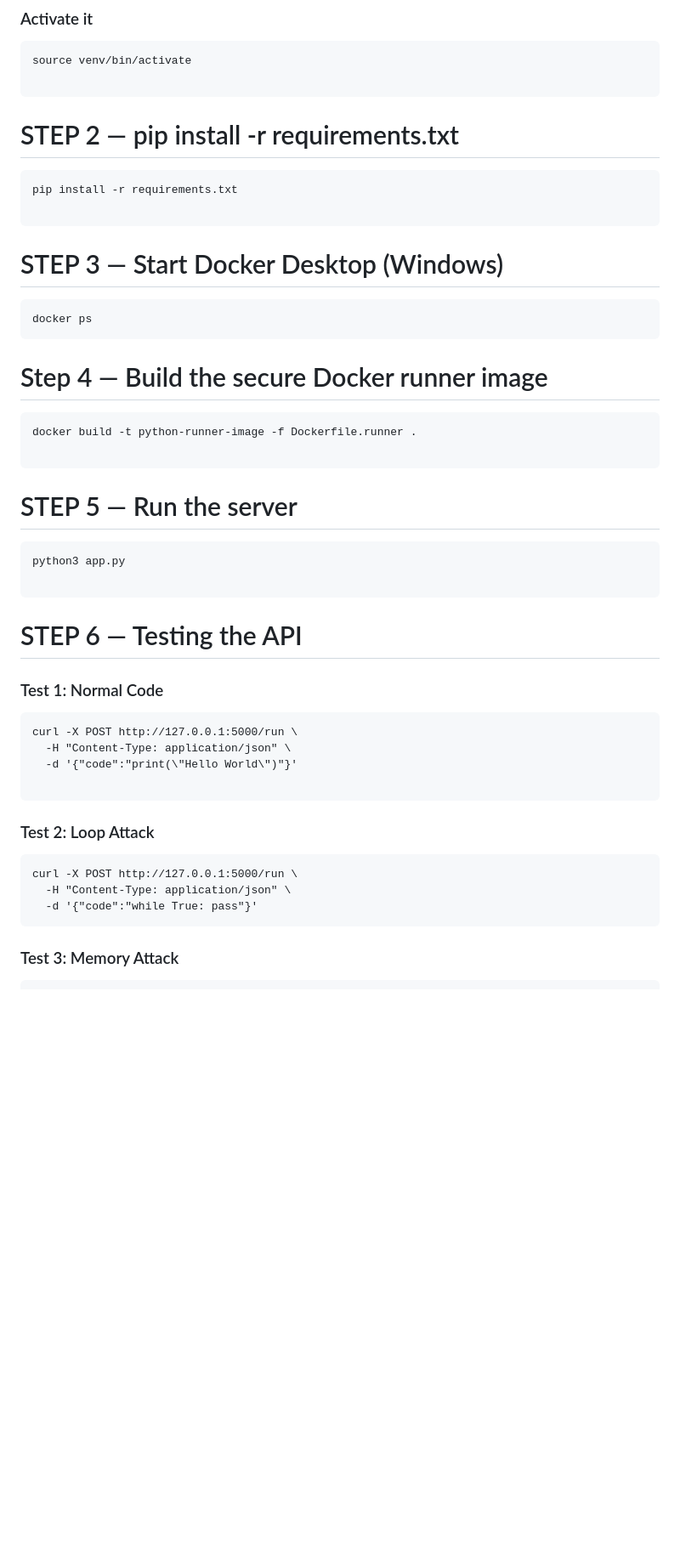
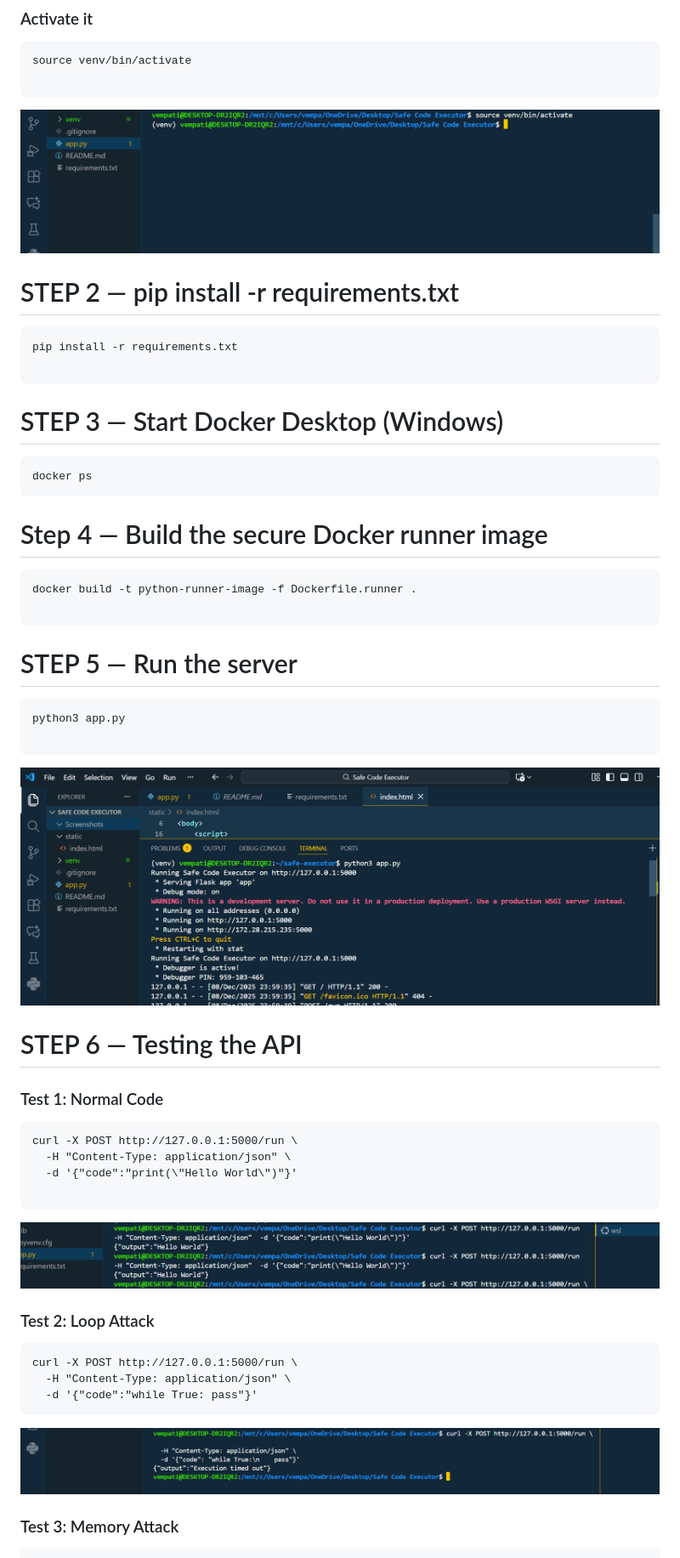
Before and after one commit to vempatisriram6-dev/Safe-Code-Executor, a Markdown page: README.md, the part around the change printed below. Shown: that part at 85% size. GitHub-like rendering; blank space fills up the shorter version.

Commit message:
Update README with enhanced project details

````diff
--- a/README.md
+++ b/README.md
@@ -83,6 +83,7 @@ python3 -m venv venv
 source venv/bin/activate
 
 ```
+![Activate Screenshot](screenshots/activate.png)
 
 
 
@@ -97,6 +98,7 @@ pip install -r requirements.txt
 ```
 docker ps
 ```
+
 # Step 4 — Build the secure Docker runner image
 
 ```
@@ -110,6 +112,9 @@ docker build -t python-runner-image -f Dockerfile.runner .
 python3 app.py
 
 ```
+![App Screenshot](screenshots/app.png)
+
+
 # STEP 6 — Testing the API
 
 ### Test 1: Normal Code
@@ -120,6 +125,8 @@ curl -X POST http://127.0.0.1:5000/run \
   -d '{"code":"print(\"Hello World\")"}'
 
 ```
+
+![Hello Screenshot](screenshots/hello.png)
 ### Test 2: Loop Attack
 
 ```
@@ -127,6 +134,7 @@ curl -X POST http://127.0.0.1:5000/run \
   -H "Content-Type: application/json" \
   -d '{"code":"while True: pass"}'
 ```
+![Pass Screenshot](screenshots/pass.png)
 ### Test 3: Memory Attack
 
 ```
````
Also changed, not shown: other parts of README.md (+4 -0 lines).
